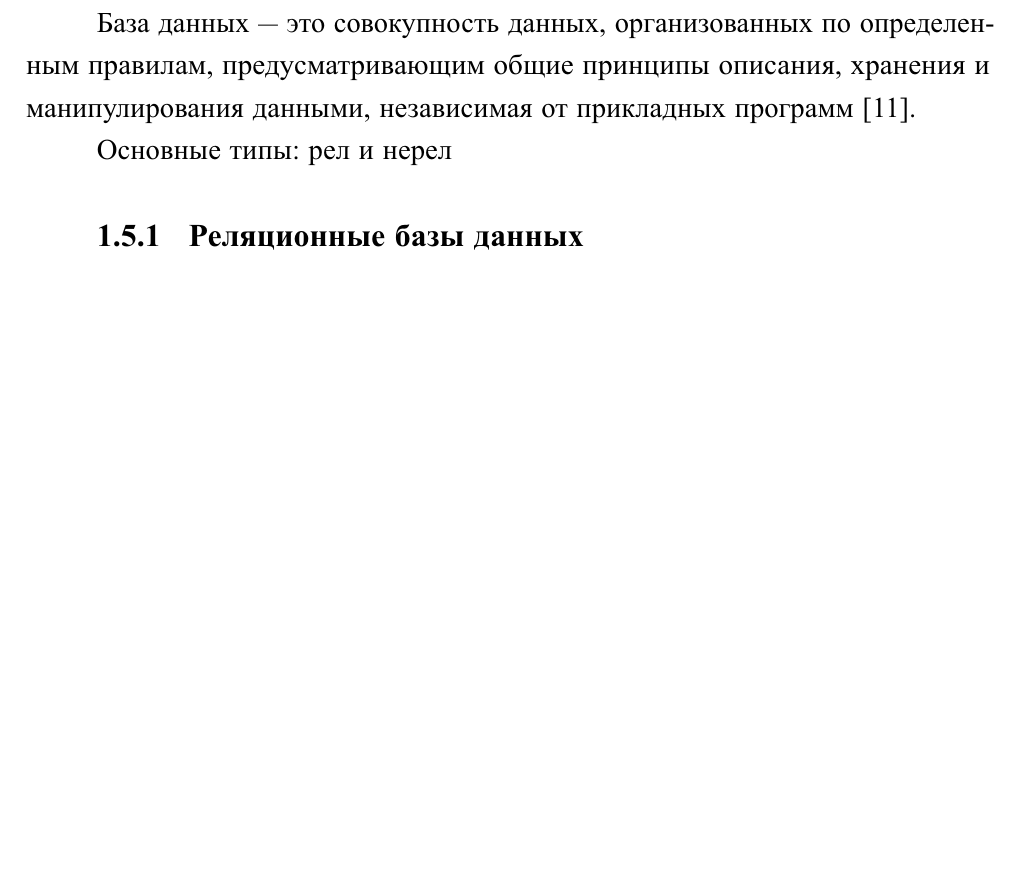
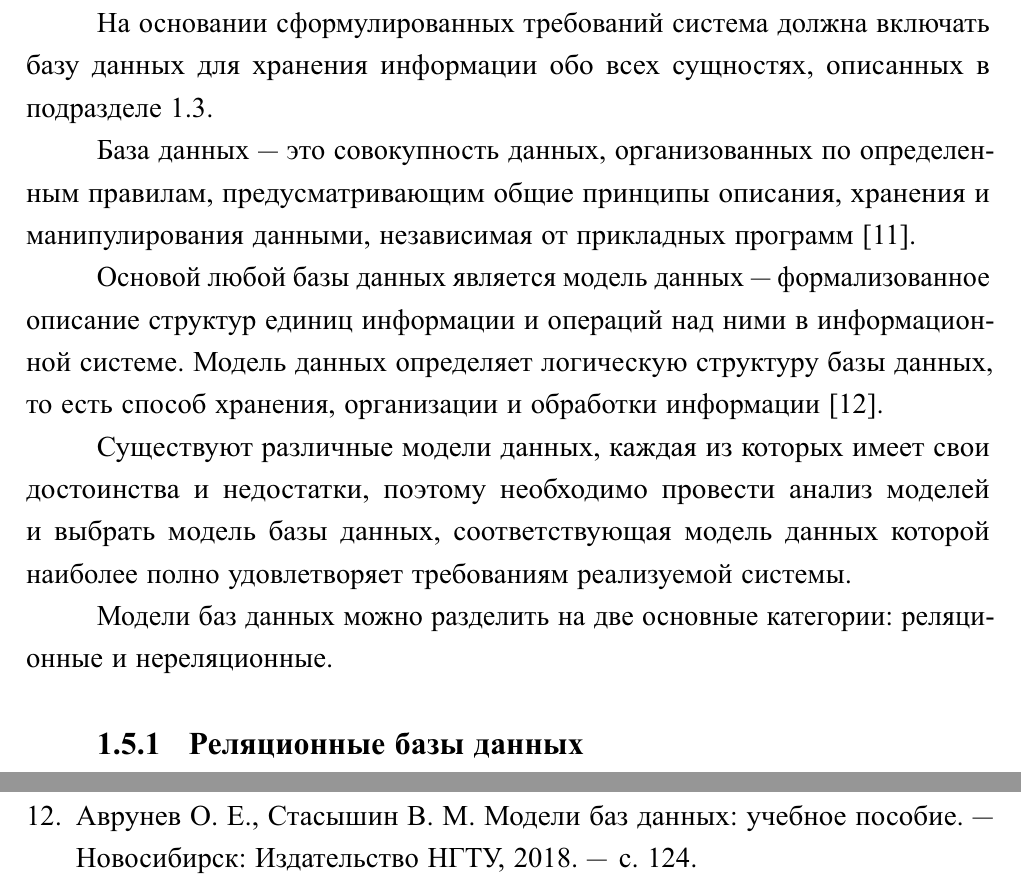
Before and after one commit to MyMiDiII/bmstu-board-games, a LaTeX document (docs/tex/report.tex, which reads docs/tex/04-analytical.tex, docs/tex/biblio.bib): part of page 12 of 17 before the commit and two parts of pages 12 and 19 of 19 after it, the two joined at a grey line, cut at the place of the change, the shorter picture padded with empty space. The pictures show the PDF file docs/pdf/report.pdf that the author committed with the source.

Commit message:
ADD: databases intro

```diff
--- a/docs/tex/04-analytical.tex
+++ b/docs/tex/04-analytical.tex
@@ -499,11 +500,25 @@ Halv~\cite{site06}, они представляют информацию о на
 
 \section{Выбор модели базы данных}
 
+На основании сформулированных требований система должна включать базу данных для
+хранения информации обо всех сущностях, описанных в подразделе~\ref{head:01}.
+
 База данных --- это совокупность данных, организованных по определенным
 правилам, предусматривающим общие принципы описания, хранения и манипулирования
 данными, независимая от прикладных программ~\cite{gost01}.
 
-Основные типы: рел и нерел
+Основой любой базы данных является модель данных --- формализованное описание
+структур единиц информации и операций над ними в информационной системе.
+Модель данных определяет логическую структуру базы данных, то есть
+способ хранения, организации и обработки информации~\cite{book01}.
+
+Существуют различные модели данных, каждая из которых имеет свои достоинства и
+недостатки, поэтому необходимо провести анализ моделей и выбрать модель базы
+данных, соответствующая модель данных которой наиболее полно удовлетворяет
+требованиям реализуемой системы.
+
+Модели баз данных можно разделить на две основные категории: реляционные и
+нереляционные.
 
 \subsection{Реляционные базы данных}
 
--- a/docs/tex/biblio.bib
+++ b/docs/tex/biblio.bib
@@ -86,3 +86,14 @@
   note         = "URL: \url{https://boardgamearena.com/}
                   (дата обращения: 26.04.2022)",
 }
+
+@book{book01,
+  language  = "russian",
+  title     = "Модели баз данных: учебное пособие",
+  author    = "Аврунев, О.~Е. and Стасышин, В.~М.",
+  year      = 2018,
+  publisher = "Издательство НГТУ",
+  address   = "Новосибирск",
+  pages     = 124
+
+}
```
Also changed, not shown: docs/pdf/report.pdf, docs/tex/04-analytical.tex (7 more changed lines).
